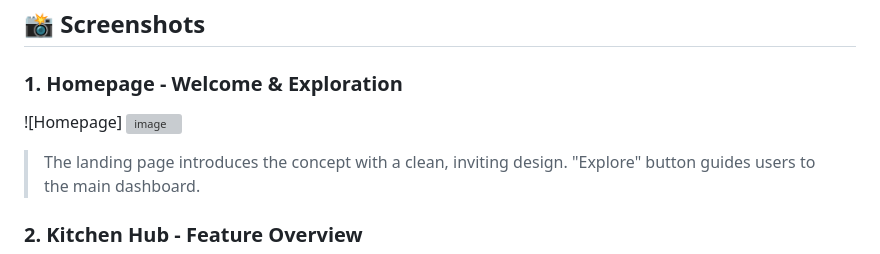
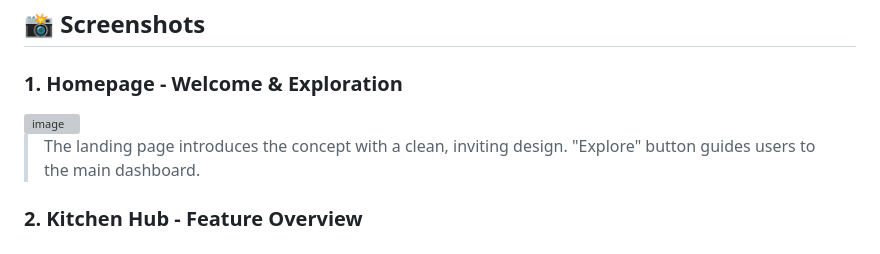
Before and after one commit to real-horizon02/Food-Waste-Management-Project-, a Markdown page: README.md, the part around one of its changes. Drawn GitHub-style; grey boxes are pictures that could not be loaded.

```diff
--- a/README.md
+++ b/README.md
@@ -54,7 +54,7 @@ Expiry alerts triggered → Recipe recommendations generated → User feedback c
 ## 📸 Screenshots
 
 ### 1. Homepage - Welcome & Exploration
-![Homepage] <img width="2498" height="1322" alt="image" src="https://github.com/user-attachments/assets/b9d3f537-4e4a-46d9-816c-ccfaa3b9edad" />
+<img width="2498" height="1322" alt="image" src="https://github.com/user-attachments/assets/b9d3f537-4e4a-46d9-816c-ccfaa3b9edad" />
 
 > The landing page introduces the concept with a clean, inviting design. "Explore" button guides users to the main dashboard.
 
```
Also changed, not shown: other parts of README.md (+8 -4 lines).
